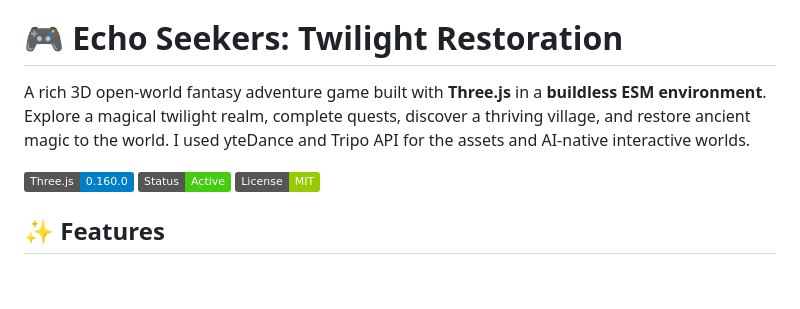
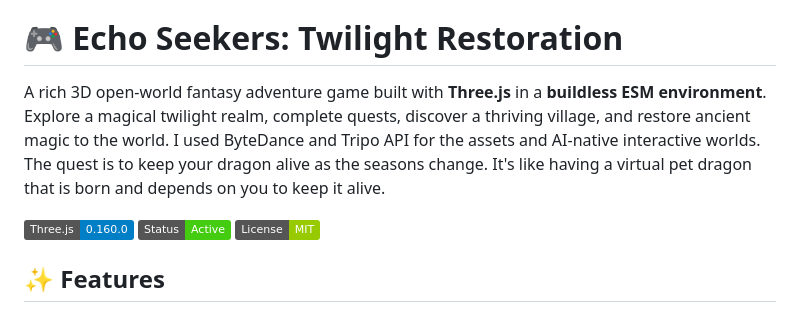
Before and after one commit to kevintucker/echo-seekers, a Markdown page: README.md, the part around the change. Rendered like a GitHub page; badges without logos; blank space fills up the shorter version.

Commit message:
Update README with dragon empathy game concept
Added details about the dragon's role in the game.

```diff
--- a/README.md
+++ b/README.md
@@ -2,7 +2,7 @@
 Quest to tame your dragon empathy AI based game
 # 🎮 Echo Seekers: Twilight Restoration
 
-A rich 3D open-world fantasy adventure game built with **Three.js** in a **buildless ESM environment**. Explore a magical twilight realm, complete quests, discover a thriving village, and restore ancient magic to the world. I used yteDance and Tripo API for the assets and AI-native interactive worlds.
+A rich 3D open-world fantasy adventure game built with **Three.js** in a **buildless ESM environment**. Explore a magical twilight realm, complete quests, discover a thriving village, and restore ancient magic to the world. I used ByteDance and Tripo API for the assets and AI-native interactive worlds. The quest is to keep your dragon alive as the seasons change. It's like having a virtual pet dragon that is born and depends on you to keep it alive.
 
 ![Game Banner](https://img.shields.io/badge/Three.js-0.160.0-blue) ![Status](https://img.shields.io/badge/Status-Active-success) ![License](https://img.shields.io/badge/License-MIT-green)
 
```
